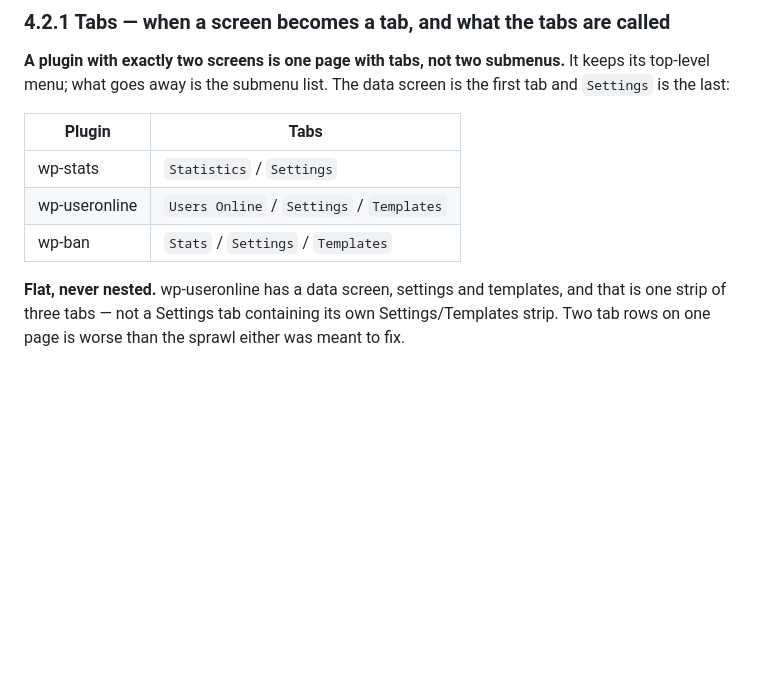
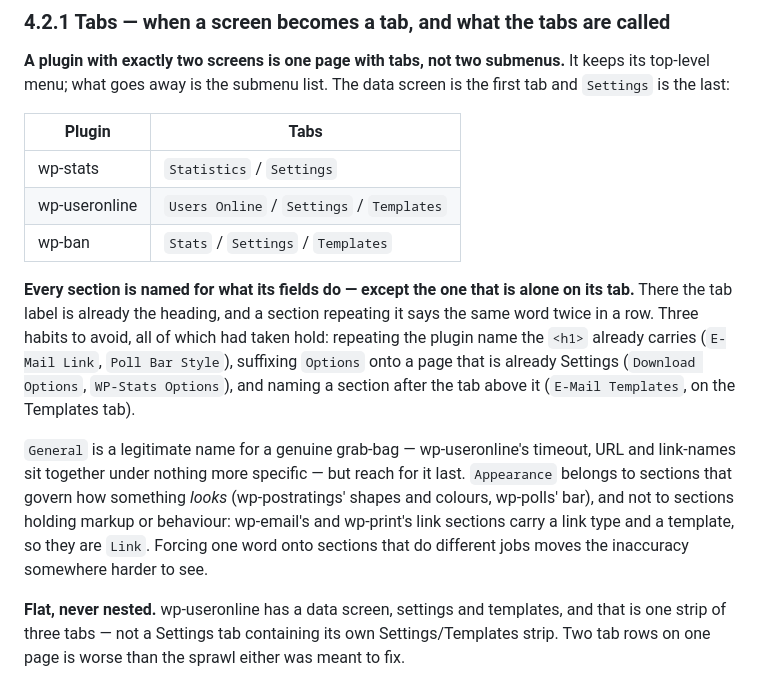
Before and after one commit to lesterchan/wordpress-plugins, a Markdown page: _standards/STANDARDS.md, the part around the change. GitHub-like rendering; blank space fills up the shorter version.

Commit message:
Say what a section title is for, and when there should not be one
Three habits had taken hold: repeating the plugin name the h1 already
carries, suffixing Options onto a page that is already Settings, and
naming a section after the tab directly above it.

Also worth writing down: Appearance is for sections that govern how
something looks, not a word to spread for its own sake. wp-email's and
wp-print's link sections hold a link type and a markup template, so
they are Link. Forcing one word onto sections doing different jobs
moves the inaccuracy somewhere harder to see.

```diff
--- a/_standards/STANDARDS.md
+++ b/_standards/STANDARDS.md
@@ -681,6 +681,22 @@ is the first tab and `Settings` is the last:
 | wp-useronline | `Users Online` / `Settings` / `Templates` |
 | wp-ban | `Stats` / `Settings` / `Templates` |
 
+**Every section is named for what its fields do — except the one that is alone
+on its tab.** There the tab label is already the heading, and a section
+repeating it says the same word twice in a row. Three habits to avoid, all of
+which had taken hold: repeating the plugin name the `<h1>` already carries
+(`E-Mail Link`, `Poll Bar Style`), suffixing `Options` onto a page that is
+already Settings (`Download Options`, `WP-Stats Options`), and naming a section
+after the tab above it (`E-Mail Templates`, on the Templates tab).
+
+`General` is a legitimate name for a genuine grab-bag — wp-useronline's timeout,
+URL and link-names sit together under nothing more specific — but reach for it
+last. `Appearance` belongs to sections that govern how something *looks*
+(wp-postratings' shapes and colours, wp-polls' bar), and not to sections holding
+markup or behaviour: wp-email's and wp-print's link sections carry a link type
+and a template, so they are `Link`. Forcing one word onto sections that do
+different jobs moves the inaccuracy somewhere harder to see.
+
 **Flat, never nested.** wp-useronline has a data screen, settings and templates,
 and that is one strip of three tabs — not a Settings tab containing its own
 Settings/Templates strip. Two tab rows on one page is worse than the sprawl
```
